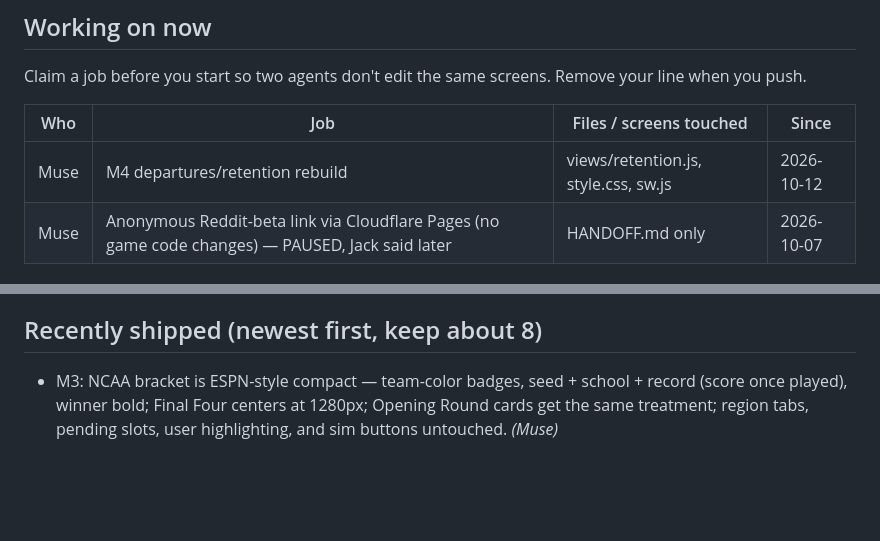
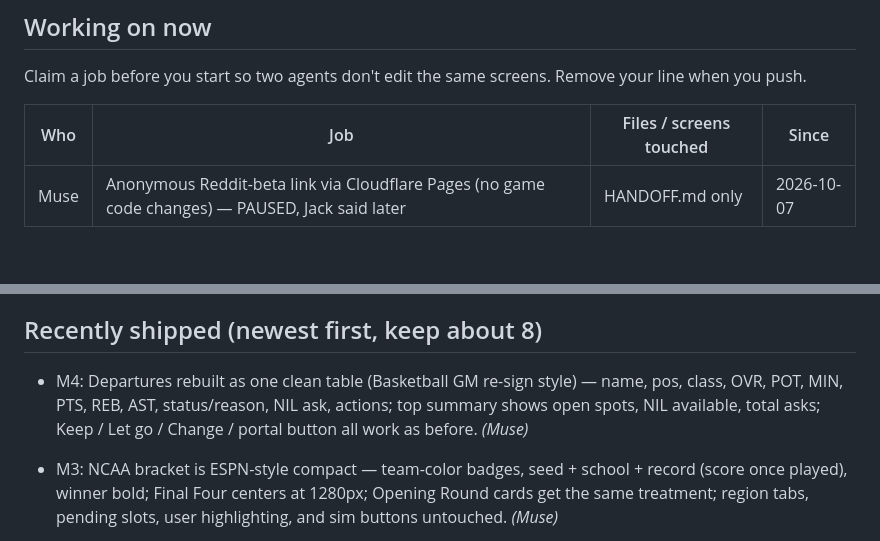
Before and after one commit to jackhill2015-gif/bballproj, a Markdown page: HANDOFF.md, 2 parts joined by grey strips. Rendered like a GitHub page; blank space fills up the shorter version.

Commit message:
HANDOFF: M4 shipped, claim cleared

```diff
--- a/HANDOFF.md
+++ b/HANDOFF.md
@@ -13,7 +13,6 @@ Claim a job before you start so two agents don't edit the same screens. Remove y
 
 | Who | Job | Files / screens touched | Since |
 |-----|-----|-------------------------|-------|
-| Muse | M4 departures/retention rebuild | views/retention.js, style.css, sw.js | 2026-10-12 |
 | Muse | Anonymous Reddit-beta link via Cloudflare Pages (no game code changes) — PAUSED, Jack said later | HANDOFF.md only | 2026-10-07 |
 
 ## Messages
@@ -38,6 +37,7 @@ Leave a note for the other agent. Delete it once it's handled. **Claude sessions
 
 ## Recently shipped (newest first, keep about 8)
 
+- M4: Departures rebuilt as one clean table (Basketball GM re-sign style) — name, pos, class, OVR, POT, MIN, PTS, REB, AST, status/reason, NIL ask, actions; top summary shows open spots, NIL available, total asks; Keep / Let go / Change / portal button all work as before. *(Muse)*
 - M3: NCAA bracket is ESPN-style compact — team-color badges, seed + school + record (score once played), winner bold; Final Four centers at 1280px; Opening Round cards get the same treatment; region tabs, pending slots, user highlighting, and sim buttons untouched. *(Muse)*
 - M2: roster page now has Stats and Depth chart tabs — Stats shows a team-leaders row (PTS/REB/AST/STL/BLK with faces) plus one sortable player table (name, pos, class, OVR, POT, GP, MIN, PTS, REB, AST, STL, BLK, TO, FG%, 3P%, FT%; sticky name column, scrolls inside its own box on phones, fewer columns on small screens); Depth chart keeps all existing features (reorder, minutes, auto-manage, redshirt, gameplan). No GS column — the sim doesn't track starts. *(Muse)*
 - Small-conference teams can get ranked (C2): in the voter model the brand penalty for low-prestige schools now fades through the season, faster the better the record (a 28-3 one-bid team gets in; 23-5 does not), and ranks 16-25 are a little stickier after one loss. Calibration over 20 seasons (3 runs, before → after, real in brackets): mid-major share of Top 25 spots 0.55 → 0.4-1.4%, avg 1.0 (1.4); seasons with a ranked mid-major 40 → 45-85%, avg 68 (80); best mid-major rank 17.9 → 14-19 (19.1); power share 71 → 70-72 (74.5); out of the poll after 1L-1W at 16-25 26.5 → 25.8-26.8 (16.1, band edge 28.1). All targets in band every run. *(Claude)*
```
